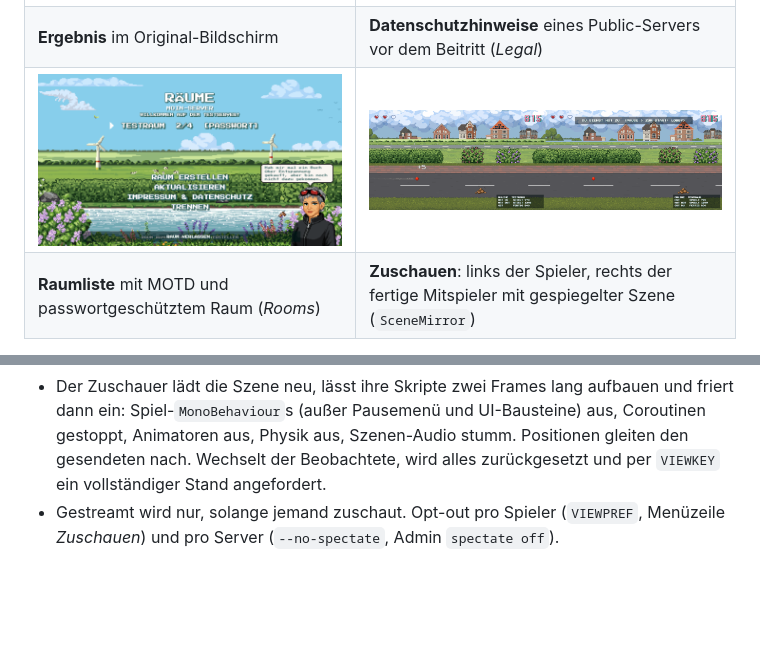
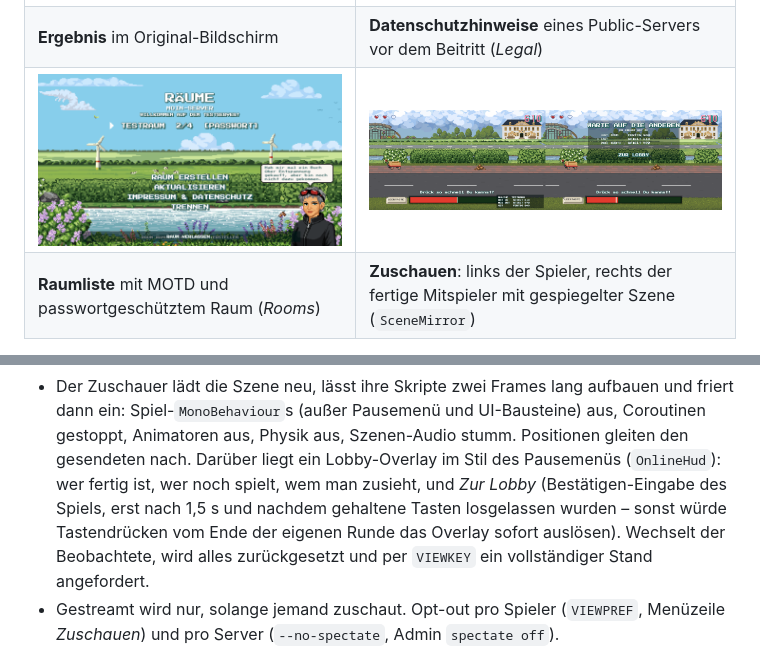
Before and after one commit to AWildLeon/OstfrieslandGames-MP, a Markdown page: Developer.md, 2 parts joined by grey strips. GitHub-like rendering; pictures changed too: docs/screenshots/10-zuschauen.png; blank space fills up the shorter version.

```diff
--- a/Developer.md
+++ b/Developer.md
@@ -258,7 +258,10 @@ Eingaben wird der **Szenenzustand** übertragen (`SceneMirror.cs`):
 - Der Zuschauer lädt die Szene neu, lässt ihre Skripte zwei Frames lang aufbauen und friert
   dann ein: Spiel-`MonoBehaviour`s (außer Pausemenü und UI-Bausteine) aus, Coroutinen
   gestoppt, Animatoren aus, Physik aus, Szenen-Audio stumm. Positionen gleiten den
-  gesendeten nach. Wechselt der Beobachtete, wird alles zurückgesetzt und per `VIEWKEY` ein
+  gesendeten nach. Darüber liegt ein Lobby-Overlay im Stil des Pausemenüs (`OnlineHud`):
+  wer fertig ist, wer noch spielt, wem man zusieht, und *Zur Lobby* (Bestätigen-Eingabe
+  des Spiels, erst nach 1,5 s und nachdem gehaltene Tasten losgelassen wurden – sonst
+  würde Tastendrücken vom Ende der eigenen Runde das Overlay sofort auslösen). Wechselt der Beobachtete, wird alles zurückgesetzt und per `VIEWKEY` ein
   vollständiger Stand angefordert.
 - Gestreamt wird nur, solange jemand zuschaut. Opt-out pro Spieler (`VIEWPREF`, Menüzeile
   *Zuschauen*) und pro Server (`--no-spectate`, Admin `spectate off`).
```
Also changed, not shown: README.md (+6 -1 lines), SECURITY.md (added, +67 -0 lines), 1 other file.
